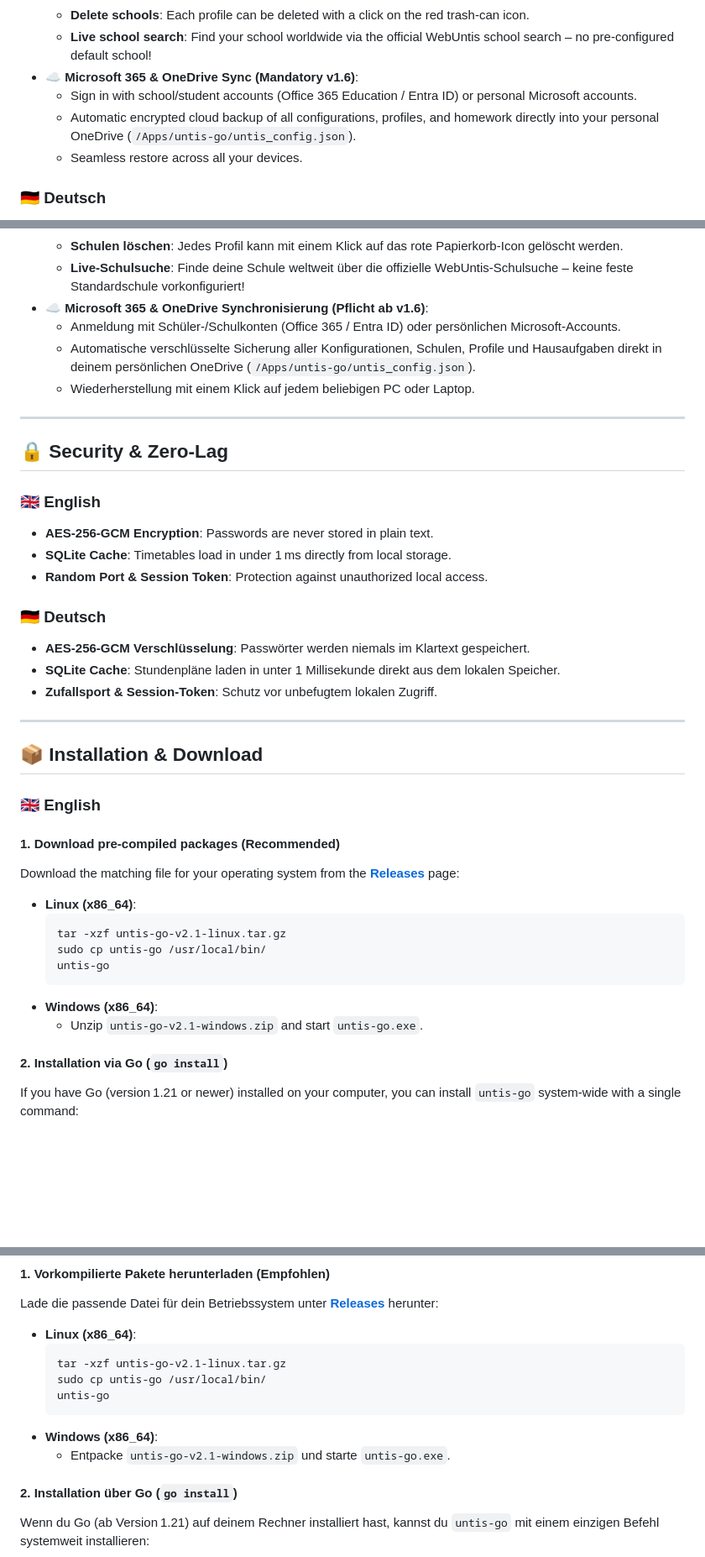
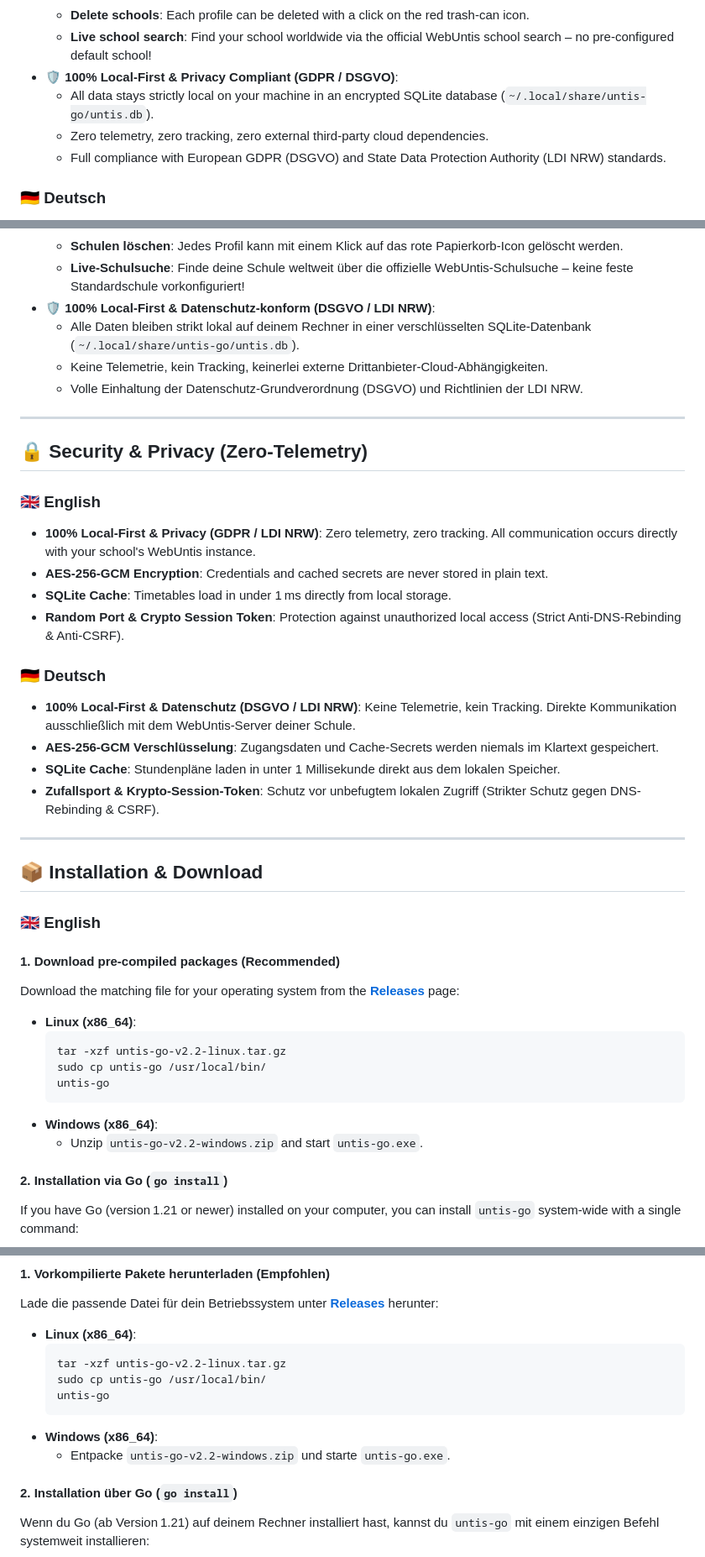
Before and after one commit to benzjeremy/untis-go, a Markdown page: README.md, 3 parts joined by grey strips. Shown at 84% size. GitHub-like rendering; blank space fills up the shorter version.

Commit message:
docs: update README for v2.2 (remove Microsoft/OneDrive, highlight GDPR/LDI-NRW compliance)

````diff
--- a/README.md
+++ b/README.md
@@ -71,10 +71,10 @@ Vergiss langsame Web‑Interfaces, unübersichtliche Oberflächen oder ressource
   - Manage any number of schools and user profiles in parallel.
   - **Delete schools**: Each profile can be deleted with a click on the red trash‑can icon.
   - **Live school search**: Find your school worldwide via the official WebUntis school search – no pre‑configured default school!
-- ☁️ **Microsoft 365 & OneDrive Sync (Mandatory v1.6)**:
-  - Sign in with school/student accounts (Office 365 Education / Entra ID) or personal Microsoft accounts.
-  - Automatic encrypted cloud backup of all configurations, profiles, and homework directly into your personal OneDrive (`/Apps/untis-go/untis_config.json`).
-  - Seamless restore across all your devices.
+- 🛡️ **100% Local-First & Privacy Compliant (GDPR / DSGVO)**:
+  - All data stays strictly local on your machine in an encrypted SQLite database (`~/.local/share/untis-go/untis.db`).
+  - Zero telemetry, zero tracking, zero external third-party cloud dependencies.
+  - Full compliance with European GDPR (DSGVO) and State Data Protection Authority (LDI NRW) standards.
 
 ### 🇩🇪 Deutsch
 
@@ -100,26 +100,28 @@ Vergiss langsame Web‑Interfaces, unübersichtliche Oberflächen oder ressource
   - Beliebig viele Schulen und Benutzerprofile parallel verwalten.
   - **Schulen löschen**: Jedes Profil kann mit einem Klick auf das rote Papierkorb‑Icon gelöscht werden.
   - **Live‑Schulsuche**: Finde deine Schule weltweit über die offizielle WebUntis‑Schulsuche – keine feste Standardschule vorkonfiguriert!
-- ☁️ **Microsoft 365 & OneDrive Synchronisierung (Pflicht ab v1.6)**:
-  - Anmeldung mit Schüler-/Schulkonten (Office 365 / Entra ID) oder persönlichen Microsoft-Accounts.
-  - Automatische verschlüsselte Sicherung aller Konfigurationen, Schulen, Profile und Hausaufgaben direkt in deinem persönlichen OneDrive (`/Apps/untis-go/untis_config.json`).
-  - Wiederherstellung mit einem Klick auf jedem beliebigen PC oder Laptop.
+- 🛡️ **100% Local-First & Datenschutz-konform (DSGVO / LDI NRW)**:
+  - Alle Daten bleiben strikt lokal auf deinem Rechner in einer verschlüsselten SQLite-Datenbank (`~/.local/share/untis-go/untis.db`).
+  - Keine Telemetrie, kein Tracking, keinerlei externe Drittanbieter-Cloud-Abhängigkeiten.
+  - Volle Einhaltung der Datenschutz-Grundverordnung (DSGVO) und Richtlinien der LDI NRW.
 
 ---
 
-## 🔒 Security & Zero‑Lag
+## 🔒 Security & Privacy (Zero‑Telemetry)
 
 ### 🇬🇧 English
 
-- **AES‑256‑GCM Encryption**: Passwords are never stored in plain text.
+- **100% Local-First & Privacy (GDPR / LDI NRW)**: Zero telemetry, zero tracking. All communication occurs directly with your school's WebUntis instance.
+- **AES‑256‑GCM Encryption**: Credentials and cached secrets are never stored in plain text.
 - **SQLite Cache**: Timetables load in under 1 ms directly from local storage.
-- **Random Port & Session Token**: Protection against unauthorized local access.
+- **Random Port & Crypto Session Token**: Protection against unauthorized local access (Strict Anti-DNS-Rebinding & Anti-CSRF).
 
 ### 🇩🇪 Deutsch
 
-- **AES‑256‑GCM Verschlüsselung**: Passwörter werden niemals im Klartext gespeichert.
+- **100% Local-First & Datenschutz (DSGVO / LDI NRW)**: Keine Telemetrie, kein Tracking. Direkte Kommunikation ausschließlich mit dem WebUntis-Server deiner Schule.
+- **AES‑256‑GCM Verschlüsselung**: Zugangsdaten und Cache-Secrets werden niemals im Klartext gespeichert.
 - **SQLite Cache**: Stundenpläne laden in unter 1 Millisekunde direkt aus dem lokalen Speicher.
-- **Zufallsport & Session‑Token**: Schutz vor unbefugtem lokalen Zugriff.
+- **Zufallsport & Krypto-Session-Token**: Schutz vor unbefugtem lokalen Zugriff (Strikter Schutz gegen DNS-Rebinding & CSRF).
 
 ---
 
@@ -133,12 +135,12 @@ Download the matching file for your operating system from the [**Releases**](htt
 
 - **Linux (x86_64)**:
   ```bash
-  tar -xzf untis-go-v2.1-linux.tar.gz
+  tar -xzf untis-go-v2.2-linux.tar.gz
   sudo cp untis-go /usr/local/bin/
   untis-go
   ```
 - **Windows (x86_64)**:
-  - Unzip `untis-go-v2.1-windows.zip` and start `untis-go.exe`.
+  - Unzip `untis-go-v2.2-windows.zip` and start `untis-go.exe`.
 
 #### 2. Installation via Go (`go install`)
 
@@ -180,12 +182,12 @@ Lade die passende Datei für dein Betriebssystem unter [**Releases**](https://gi
 
 - **Linux (x86_64)**:
   ```bash
-  tar -xzf untis-go-v2.1-linux.tar.gz
+  tar -xzf untis-go-v2.2-linux.tar.gz
   sudo cp untis-go /usr/local/bin/
   untis-go
   ```
 - **Windows (x86_64)**:
-  - Entpacke `untis-go-v2.1-windows.zip` und starte `untis-go.exe`.
+  - Entpacke `untis-go-v2.2-windows.zip` und starte `untis-go.exe`.
 
 #### 2. Installation über Go (`go install`)
 
````
Also changed, not shown: other parts of README.md (+3 -3 lines).
